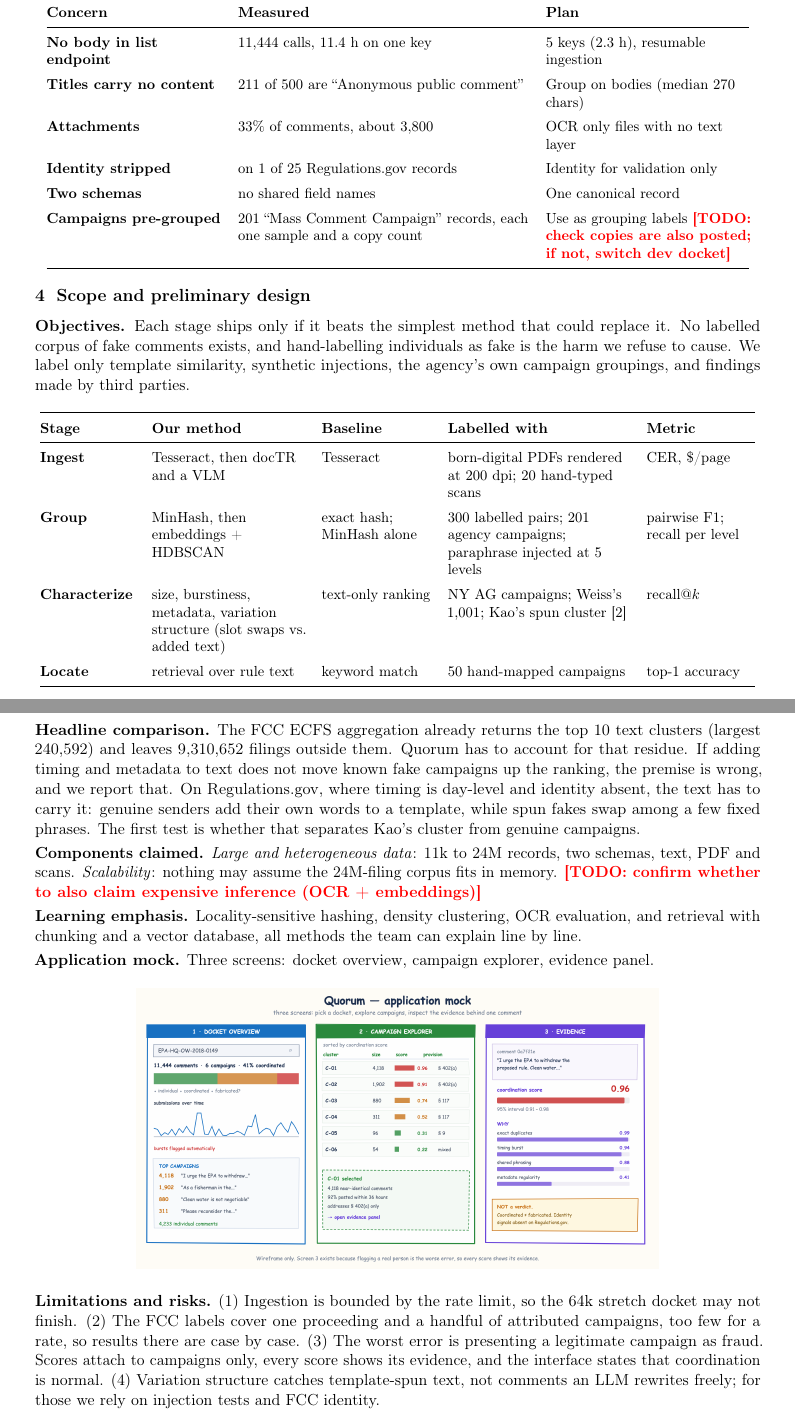
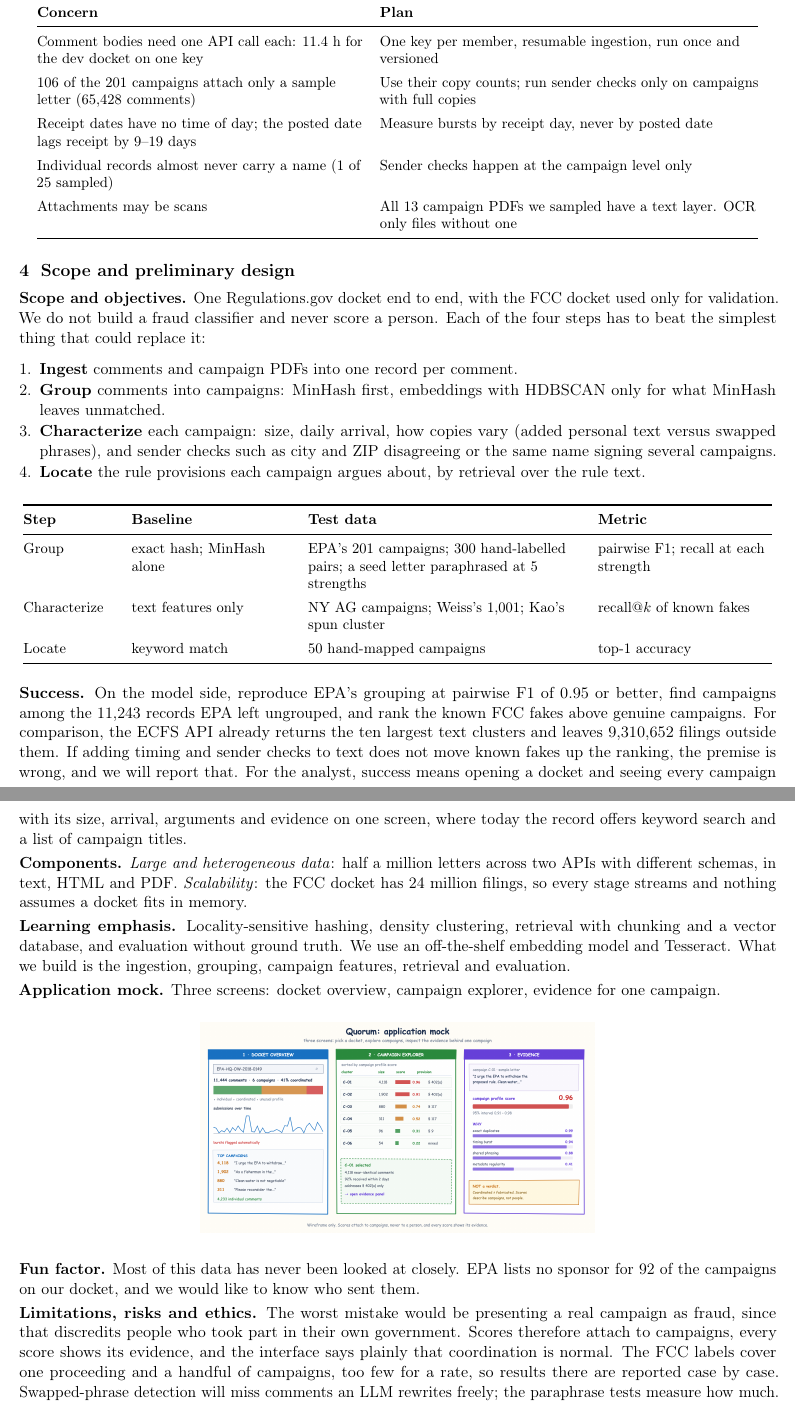
Before and after one commit to aidaneichman/ac215_Quorum, a LaTeX document (main.tex): two parts of pages 2 and 3 of 4 before the commit and two parts of pages 2 and 3 of 3 after it, joined at a grey line, cut so that both start at the same text. Compiled offline with pdfLaTeX.

Commit message:
Write final Milestone 1 statement of work
Follows the MS1 spec section by section in 3 pages. Adds stakeholders,
success criteria, and the dev docket's 201 EPA campaign records
(507,230 comments). Mock evidence screen now describes a campaign, not
a single comment.

```diff
--- a/main.tex
+++ b/main.tex
@@ -1,14 +1,12 @@
-% Quorum, AC215 / APCOMP 215, Fall 2026
-% Milestone 1: Statement of Work.  Due Mon 29 Sep, 9:00 PM.
-%
-% Structure follows the milestone1 spec in order. Length limit is 3 pages; check before adding.
-% Anything still undecided goes in \todo{...} so it shows up red in the PDF.
+% Quorum, AC215 / APCOMP 215, Fall 2026. Milestone 1 statement of work.
+% Due Mon 29 Sep, 9:00 PM, as a PDF on Canvas. Limit is 3 pages.
+% Dev docket figures were measured against the live Regulations.gov API on 20 and 27 Sep 2026.
 
 \documentclass[11pt]{article}
 
 \usepackage[T1]{fontenc}
 \usepackage[utf8]{inputenc}
-\usepackage[margin=0.8in]{geometry}
+\usepackage[margin=0.65in]{geometry}
 \usepackage{microtype}
 \usepackage{booktabs}
 \usepackage{array}
@@ -121,88 +118,93 @@ independently established.
 
 \begin{center}
 \small
-\renewcommand{\arraystretch}{1.25}
-\begin{tabular}{@{}L{0.24\textwidth}L{0.40\textwidth}L{0.28\textwidth}@{}}
+\renewcommand{\arraystretch}{1.2}
+\begin{tabular}{@{}L{0.43\textwidth}L{0.50\textwidth}@{}}
 \toprule
-\textbf{Concern} & \textbf{Measured} & \textbf{Plan} \\
+\textbf{Concern} & \textbf{Plan} \\
 \midrule
-\textbf{No body in list endpoint} & 11{,}444 calls, 11.4 h on one key & 5 keys (2.3 h), resumable
-ingestion \\
+Comment bodies need one API call each: 11.4 h for the dev docket on one key & One key per member,
+resumable ingestion, run once and versioned \\
 \addlinespace[2pt]
-\textbf{Titles carry no content} & 211 of 500 are ``Anonymous public comment'' & Group on bodies
-(median 270 chars) \\
+106 of the 201 campaigns attach only a sample letter (65{,}428 comments) & Use their copy counts;
+run sender checks only on campaigns with full copies \\
 \addlinespace[2pt]
-\textbf{Attachments} & 33\% of comments, about 3{,}800 & OCR only files with no text layer \\
+Receipt dates have no time of day; the posted date lags receipt by 9--19 days & Measure bursts by
+receipt day, never by posted date \\
 \addlinespace[2pt]
-\textbf{Identity stripped} & on 1 of 25 Regulations.gov records & Identity for validation
-only \\
+Individual records almost never carry a name (1 of 25 sampled) & Sender checks happen at the
+campaign level only \\
 \addlinespace[2pt]
-\textbf{Two schemas} & no shared field names & One canonical record \\
-\addlinespace[2pt]
-\textbf{Campaigns pre-grouped} & 201 ``Mass Comment Campaign'' records, each one sample and a copy
-count & Use as grouping labels \todo{check copies are also posted; if not, switch dev docket} \\
+Attachments may be scans & All 13 campaign PDFs we sampled have a text layer. OCR only files without
+one \\
 \bottomrule
 \end{tabular}
 \end{center}
 
-% ================================================================
 \section{Scope and preliminary design}
 
-\textbf{Objectives.} Each stage ships only if it beats the simplest method that could replace it.
-No labelled corpus of fake comments exists, and hand-labelling individuals as fake is the harm we
-refuse to cause. We label only template similarity, synthetic injections, the agency's own campaign
-groupings, and findings made by third parties.
+\textbf{Scope and objectives.} One Regulations.gov docket end to end, with the FCC docket used only
+for validation. We do not build a fraud classifier and never score a person. Each of the four steps
+has to beat the simplest thing that could replace it:
+
+\begin{enumerate}
+  \item \textbf{Ingest} comments and campaign PDFs into one record per comment.
+  \item \textbf{Group} comments into campaigns: MinHash first, embeddings with HDBSCAN only for what
+        MinHash leaves unmatched.
+  \item \textbf{Characterize} each campaign: size, daily arrival, how copies vary (added personal
+        text versus swapped phrases), and sender checks such as city and ZIP disagreeing or the same
+        name signing several campaigns.
+  \item \textbf{Locate} the rule provisions each campaign argues about, by retrieval over the rule text.
+\end{enumerate}
 
 \begin{center}
 \small
-\renewcommand{\arraystretch}{1.25}
-\begin{tabular}{@{}L{0.13\textwidth}L{0.21\textwidth}L{0.15\textwidth}L{0.25\textwidth}L{0.15\textwidth}@{}}
+\renewcommand{\arraystretch}{1.2}
+\begin{tabular}{@{}L{0.12\textwidth}L{0.21\textwidth}L{0.36\textwidth}L{0.23\textwidth}@{}}
 \toprule
-\textbf{Stage} & \textbf{Our method} & \textbf{Baseline} & \textbf{Labelled with} & \textbf{Metric} \\
+\textbf{Step} & \textbf{Baseline} & \textbf{Test data} & \textbf{Metric} \\
 \midrule
-\textbf{Ingest} & Tesseract, then docTR and a VLM & Tesseract & born-digital PDFs rendered at
-200 dpi; 20 hand-typed scans & CER, \$/page \\
+Group & exact hash; MinHash alone & EPA's 201 campaigns; 300 hand-labelled pairs; a seed letter
+paraphrased at 5 strengths & pairwise F1; recall at each strength \\
 \addlinespace[2pt]
-\textbf{Group} & MinHash, then embeddings + HDBSCAN & exact hash; MinHash alone & 300 labelled
-pairs; 201 agency campaigns; paraphrase injected at 5 levels & pairwise F1; recall per level \\
+Characterize & text features only & NY AG campaigns; Weiss's 1{,}001; Kao's spun cluster &
+recall@$k$ of known fakes \\
 \addlinespace[2pt]
-\textbf{Characterize} & size, burstiness, metadata, variation structure (slot swaps vs.\ added
-text) & text-only ranking & NY AG campaigns; Weiss's 1{,}001; Kao's spun cluster [2] & recall@$k$ \\
-\addlinespace[2pt]
-\textbf{Locate} & retrieval over rule text & keyword match & 50 hand-mapped campaigns & top-1
-accuracy \\
+Locate & keyword match & 50 hand-mapped campaigns & top-1 accuracy \\
 \bottomrule
 \end{tabular}
 \end{center}
 
-\textbf{Headline comparison.} The FCC ECFS aggregation already returns the top 10 text clusters
-(largest 240{,}592) and leaves 9{,}310{,}652 filings outside them. Quorum has to account for that
-residue. If adding timing and metadata to text does not move known fake campaigns up the ranking,
-the premise is wrong, and we report that. On Regulations.gov, where timing is day-level and
-identity absent, the text has to carry it: genuine senders add their own words to a template, while
-spun fakes swap among a few fixed phrases. The first test is whether that separates Kao's cluster
-from genuine campaigns.
+\textbf{Success.} On the model side, reproduce EPA's grouping at pairwise F1 of 0.95 or better, find
+campaigns among the 11{,}243 records EPA left ungrouped, and rank the known FCC fakes above genuine
+campaigns. For comparison, the ECFS API already returns the ten largest text clusters and leaves
+9{,}310{,}652 filings outside them. If adding timing and sender checks to text does not move known
+fakes up the ranking, the premise is wrong, and we will report that. For the analyst, success means
+opening a docket and seeing every campaign with its size, arrival, arguments and evidence on one
+screen, where today the record offers keyword search and a list of campaign titles.
 
-\textbf{Components claimed.} \emph{Large and heterogeneous data}: 11k to 24M records, two schemas,
-text, PDF and scans. \emph{Scalability}: nothing may assume the 24M-filing corpus fits in memory.
-\todo{confirm whether to also claim expensive inference (OCR + embeddings)}
+\textbf{Components.} \emph{Large and heterogeneous data}: half a million letters across two APIs
+with different schemas, in text, HTML and PDF. \emph{Scalability}: the FCC docket has 24 million
+filings, so every stage streams and nothing assumes a docket fits in memory.
 
-\textbf{Learning emphasis.} Locality-sensitive hashing, density clustering, OCR evaluation, and
-retrieval with chunking and a vector database, all methods the team can explain line by line.
+\textbf{Learning emphasis.} Locality-sensitive hashing, density clustering, retrieval with chunking
+and a vector database, and evaluation without ground truth. We use an off-the-shelf embedding model
+and Tesseract. What we build is the ingestion, grouping, campaign features, retrieval and evaluation.
 
-\textbf{Application mock.} Three screens: docket overview, campaign explorer, evidence panel.
+\textbf{Application mock.} Three screens: docket overview, campaign explorer, evidence for one
+campaign.
 
 \begin{center}
-\includegraphics[width=0.72\textwidth]{docs/mock.png}
+\includegraphics[width=0.52\textwidth]{docs/mock.png}
 \end{center}
 
-\textbf{Limitations and risks.} (1) Ingestion is bounded by the rate limit, so the 64k stretch
-docket may not finish. (2) The FCC labels cover one proceeding and a handful of attributed campaigns, too
-few for a rate, so results there are case by case. (3) The worst error is presenting a legitimate campaign as
-fraud. Scores attach to campaigns only, every score shows its evidence, and the interface states
-that coordination is normal. (4) Variation structure catches template-spun text, not comments an
-LLM rewrites freely; for those we rely on injection tests and FCC identity.
+\textbf{Fun factor.} Most of this data has never been looked at closely. EPA lists no sponsor for 92
+of the campaigns on our docket, and we would like to know who sent them.
 
-\textbf{Fun factor.} We get to answer, with numbers, a question that took a state attorney general
-four years.
+\textbf{Limitations, risks and ethics.} The worst mistake would be presenting a real campaign as fraud,
+since that discredits people who took part in their own government. Scores therefore attach to
+campaigns, every score shows its evidence, and the interface says plainly that coordination is
+normal. The FCC labels cover one proceeding and a handful of campaigns, too few for a rate, so
+results there are reported case by case. Swapped-phrase detection will miss comments an LLM rewrites
+freely; the paraphrase tests measure how much.
 
@@ -236 +220,0 @@ injection \\
-  \item Weiss. Deepfake Bot Submissions to Federal Public Comment Websites Cannot Be Distinguished
```
Also changed, not shown: docs/mock.png, docs/mock.svg (added), main.tex (190 more changed lines).
